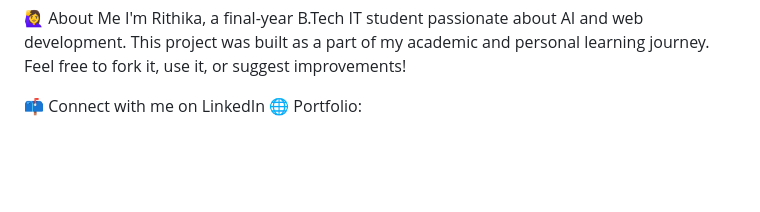
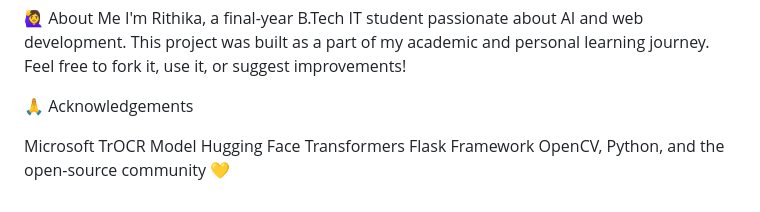
Before and after one commit to RithikaNandakumar/Pen2Text, a Markdown page: README.md, the part around the change. Drawn GitHub-style; blank space fills up the shorter version.

```diff
--- a/README.md
+++ b/README.md
@@ -83,5 +83,9 @@ I'm Rithika, a final-year B.Tech IT student passionate about AI and web developm
 This project was built as a part of my academic and personal learning journey.
 Feel free to fork it, use it, or suggest improvements!
 
-📫 Connect with me on LinkedIn
-🌐 Portfolio:
+🙏 Acknowledgements
+
+Microsoft TrOCR Model
+Hugging Face Transformers
+Flask Framework
+OpenCV, Python, and the open-source community 💛
```
